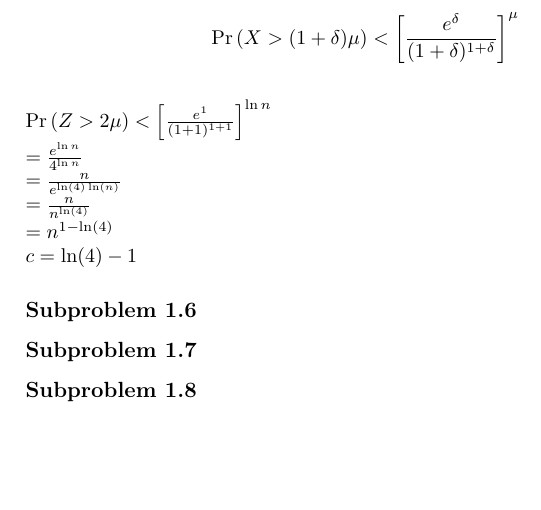
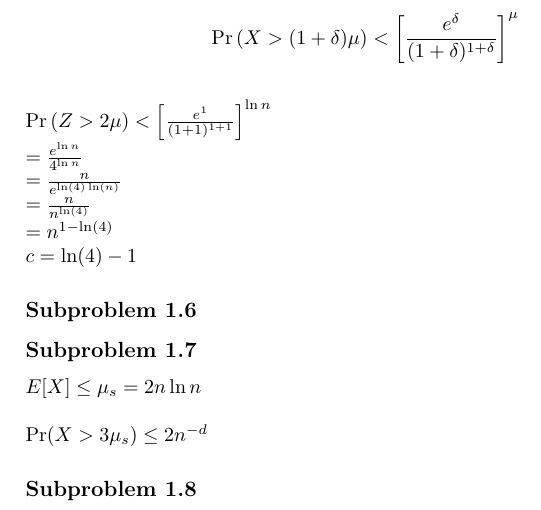
Before and after one commit to madsravn/randomized, a LaTeX book (project1/report/report1.tex): part of page 4 of 4, cut so that both start at the same text, the shorter picture padded with empty space. Compiled offline with pdfLaTeX.

Commit message:
More subproblem descriptions

```diff
--- a/project1/report/report1.tex
+++ b/project1/report/report1.tex
@@ -121,6 +121,9 @@ $ c=\ln(4)-1$
 \subsection{Subproblem 1.6}
 
 \subsection{Subproblem 1.7}
+$E[X] \leq \mu_s = 2n\ln n$
+\\\\
+$\Pr (X > 3\mu_s) \leq 2n^{-d}$
 
 \subsection{Subproblem 1.8}
 
```
